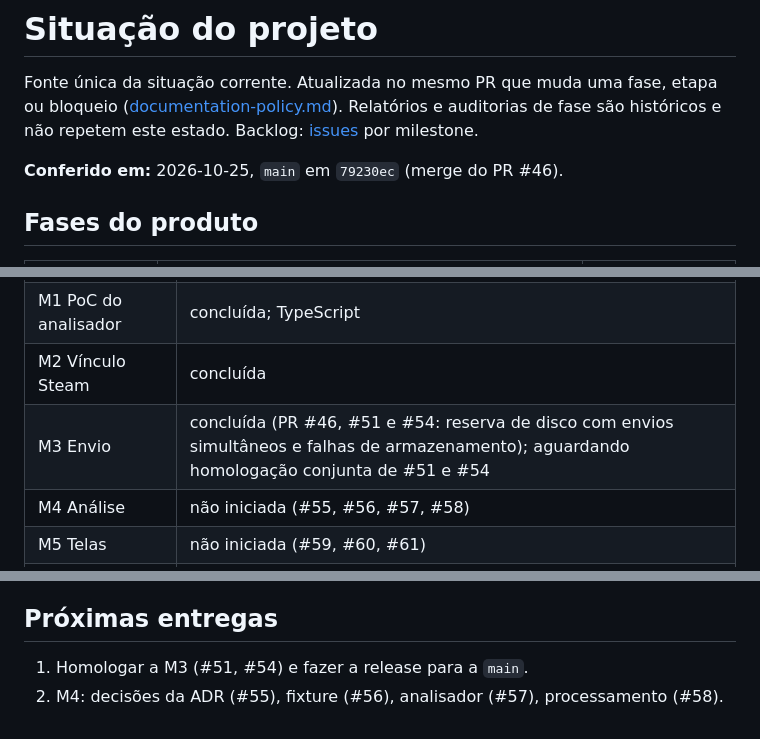
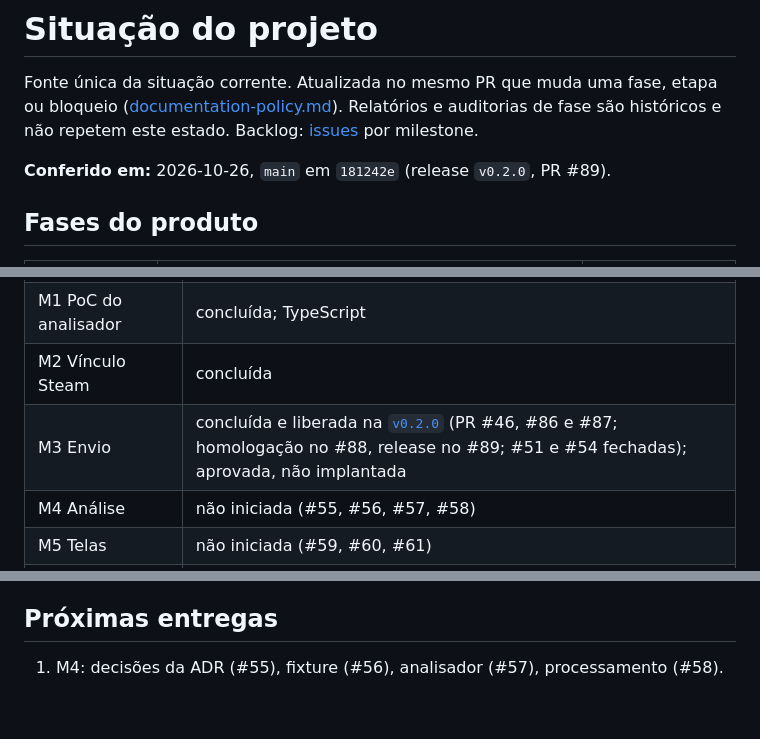
Before and after one commit to DiogoWallace/cs-tactical, a Markdown page: docs/STATUS.md, 3 parts joined by grey strips. Rendered like a GitHub page.

Commit message:
docs(status): record the M3 release in v0.2.0
Refs #49

```diff
--- a/docs/STATUS.md
+++ b/docs/STATUS.md
@@ -5,7 +5,7 @@ Fonte única da situação corrente. Atualizada no mesmo PR que muda uma fase, e
 são históricos e não repetem este estado. Backlog: [issues](https://github.com/DiogoWallace/cs-tactical/issues)
 por milestone.
 
-**Conferido em:** 2026-10-25, `main` em `79230ec` (merge do PR #46).
+**Conferido em:** 2026-10-26, `main` em `181242e` (release `v0.2.0`, PR #89).
 
 ## Fases do produto
 
@@ -33,7 +33,7 @@ por milestone.
 | M0 Plano e ADR 0022 | concluída (ADR ainda Proposta: #55) |
 | M1 PoC do analisador | concluída; TypeScript |
 | M2 Vínculo Steam | concluída |
-| M3 Envio | concluída (PR #46, #51 e #54: reserva de disco com envios simultâneos e falhas de armazenamento); aguardando homologação conjunta de #51 e #54 |
+| M3 Envio | concluída e liberada na [`v0.2.0`](https://github.com/DiogoWallace/cs-tactical/releases/tag/v0.2.0) (PR #46, #86 e #87; homologação no #88, release no #89; #51 e #54 fechadas); aprovada, não implantada |
 | M4 Análise | não iniciada (#55, #56, #57, #58) |
 | M5 Telas | não iniciada (#59, #60, #61) |
 | M6 Auditoria | não iniciada (#62) |
@@ -63,5 +63,4 @@ por milestone.
 
 ## Próximas entregas
 
-1. Homologar a M3 (#51, #54) e fazer a release para a `main`.
-2. M4: decisões da ADR (#55), fixture (#56), analisador (#57), processamento (#58).
+1. M4: decisões da ADR (#55), fixture (#56), analisador (#57), processamento (#58).
```
